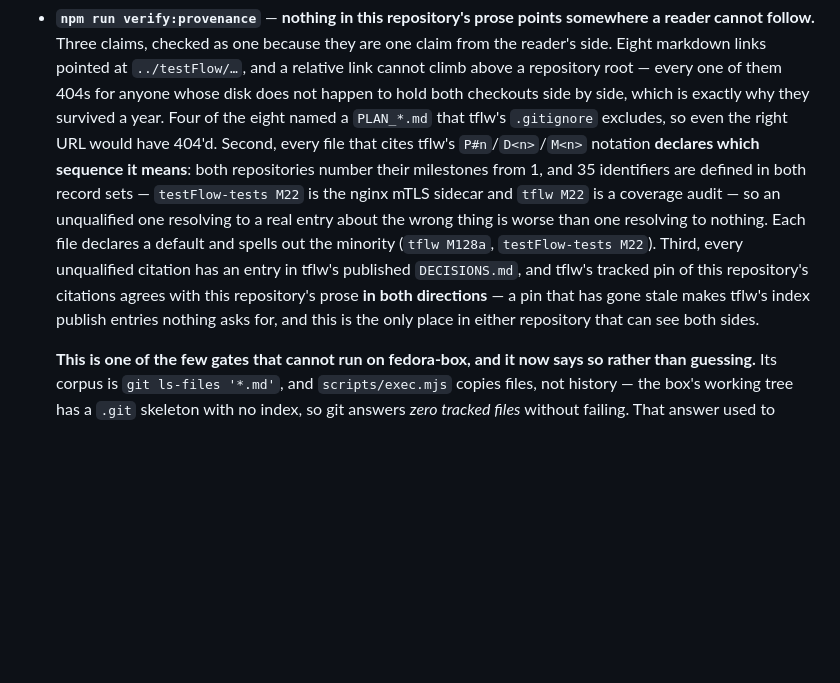
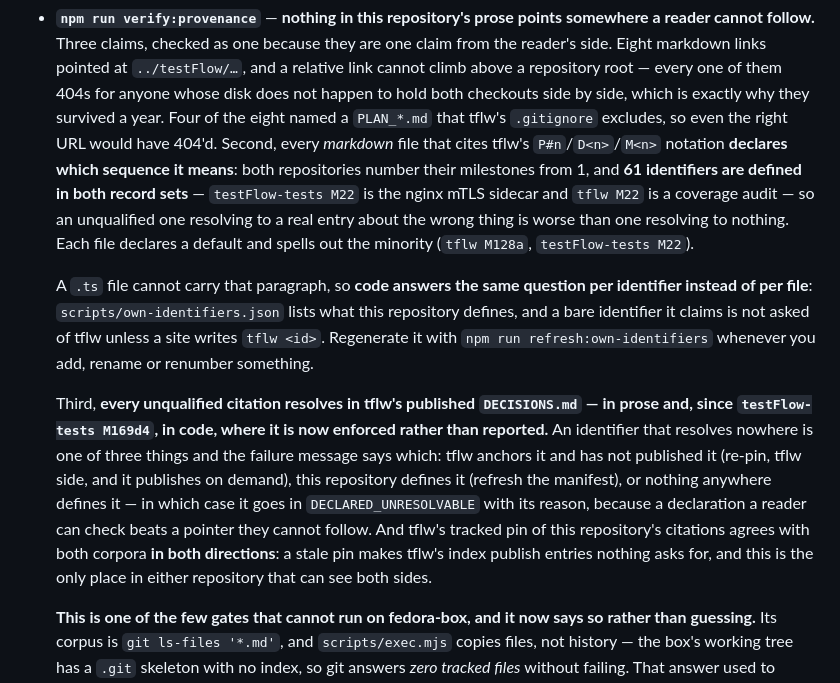
Before and after one commit to deepak-tuteja/tflw-tests, a Markdown page: CONTRIBUTING.md, the part around the change. GitHub-like rendering; blank space fills up the shorter version.

Commit message:
M169d4: CONTRIBUTING says how code answers the question a .ts file cannot declare
The gate description had "35 identifiers are defined in both record sets"; the
measured number is 61, and the sentence only ever described markdown. Code
answers per identifier instead of per file — `own-identifiers.json` is the
declaration a `.ts` file cannot carry — and rule 3 is now enforced there, so the
three things an unresolved citation can be are written down beside the command
that reports them.

Co-Authored-By: Claude Opus 5 (1M context) <noreply@anthropic.com>

```diff
--- a/CONTRIBUTING.md
+++ b/CONTRIBUTING.md
@@ -292,16 +292,27 @@ xvfb-run -a npm run regression -- --group security-ui
   repository root — every one of them 404s for anyone whose disk does not happen to hold both
   checkouts side by side, which is exactly why they survived a year. Four of the eight named a
   `PLAN_*.md` that tflw's `.gitignore` excludes, so even the right URL would have 404'd. Second,
-  every file that cites tflw's `P#n`/`D<n>`/`M<n>` notation **declares which sequence it means**:
-  both repositories number their milestones from 1, and 35 identifiers are defined in both record
-  sets — `testFlow-tests M22` is the nginx mTLS sidecar and `tflw M22` is a coverage audit — so an
-  unqualified one resolving to a real entry about the wrong thing is worse than one resolving to
-  nothing. Each file
-  declares a default and spells out the minority (`tflw M128a`, `testFlow-tests M22`). Third, every
-  unqualified citation has an entry in tflw's published `DECISIONS.md`, and tflw's tracked pin of
-  this repository's citations agrees with this repository's prose **in both directions** — a pin
-  that has gone stale makes tflw's index publish entries nothing asks for, and this is the only
-  place in either repository that can see both sides.
+  every *markdown* file that cites tflw's `P#n`/`D<n>`/`M<n>` notation **declares which sequence it
+  means**: both repositories number their milestones from 1, and **61 identifiers are defined in
+  both record sets** — `testFlow-tests M22` is the nginx mTLS sidecar and `tflw M22` is a coverage
+  audit — so an unqualified one resolving to a real entry about the wrong thing is worse than one
+  resolving to nothing. Each file declares a default and spells out the minority (`tflw M128a`,
+  `testFlow-tests M22`).
+
+  A `.ts` file cannot carry that paragraph, so **code answers the same question per identifier
+  instead of per file**: `scripts/own-identifiers.json` lists what this repository defines, and a
+  bare identifier it claims is not asked of tflw unless a site writes `tflw <id>`. Regenerate it
+  with `npm run refresh:own-identifiers` whenever you add, rename or renumber something.
+
+  Third, **every unqualified citation resolves in tflw's published `DECISIONS.md` — in prose and,
+  since `testFlow-tests M169d4`, in code, where it is now enforced rather than reported.** An
+  identifier that resolves nowhere is one of three things and the failure message says which: tflw
+  anchors it and has not published it (re-pin, tflw side, and it publishes on demand), this
+  repository defines it (refresh the manifest), or nothing anywhere defines it — in which case it
+  goes in `DECLARED_UNRESOLVABLE` with its reason, because a declaration a reader can check beats a
+  pointer they cannot follow. And tflw's tracked pin of this repository's citations agrees with both
+  corpora **in both directions**: a stale pin makes tflw's index publish entries nothing asks for,
+  and this is the only place in either repository that can see both sides.
 
   **This is one of the few gates that cannot run on fedora-box, and it now says so rather than
   guessing.** Its corpus is `git ls-files '*.md'`, and `scripts/exec.mjs` copies files, not history
```
